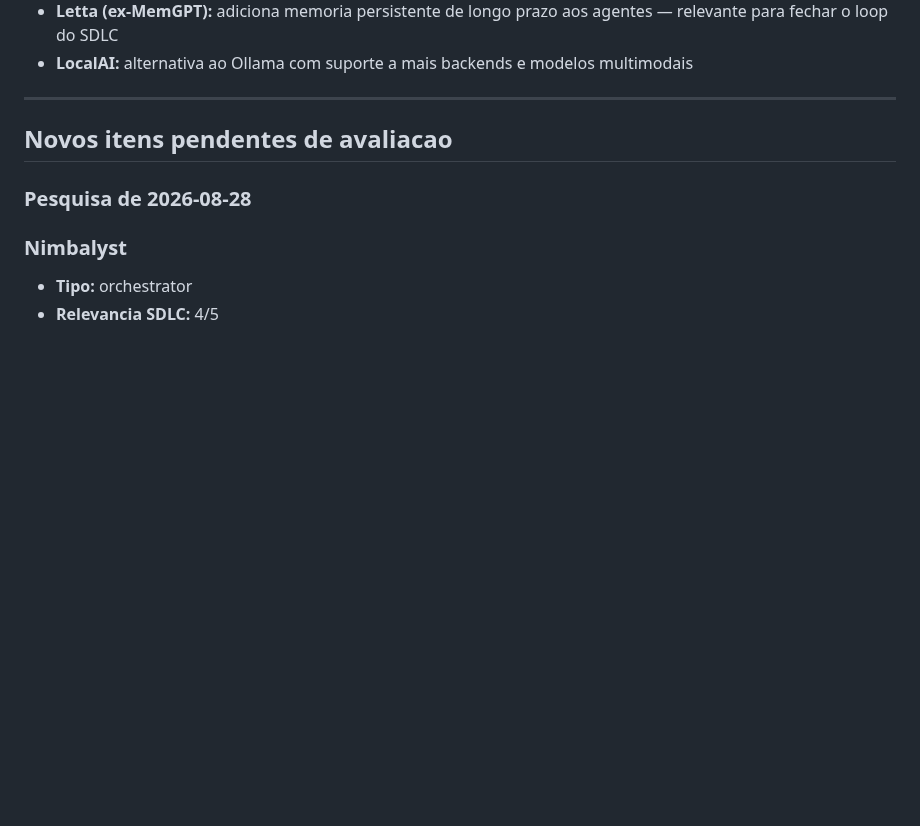
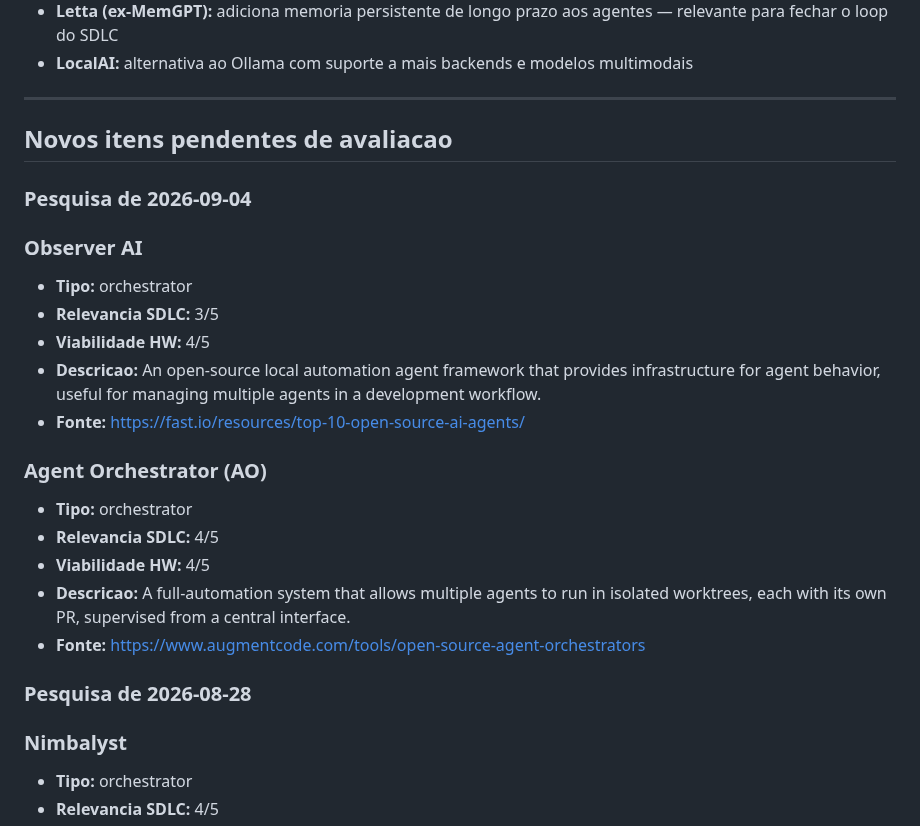
Before and after one commit to fabianobr/homelab-ai, a Markdown page: research/sdlc-agentico/backlog.md, the part around the change. GitHub-like rendering; blank space fills up the shorter version.

Commit message:
chore(research): weekly-sdlc-research 2026-09-04
Commit automático pós-execução do agente semanal (run-with-notify.sh).

```diff
--- a/research/sdlc-agentico/backlog.md
+++ b/research/sdlc-agentico/backlog.md
@@ -271,6 +271,23 @@ Detalhes adicionais em [feedback.md](../feedback.md).
 
 ## Novos itens pendentes de avaliacao
 
+### Pesquisa de 2026-09-04
+
+### Observer AI
+- **Tipo:** orchestrator
+- **Relevancia SDLC:** 3/5
+- **Viabilidade HW:** 4/5
+- **Descricao:** An open-source local automation agent framework that provides infrastructure for agent behavior, useful for managing multiple agents in a development workflow.
+- **Fonte:** https://fast.io/resources/top-10-open-source-ai-agents/
+
+### Agent Orchestrator (AO)
+- **Tipo:** orchestrator
+- **Relevancia SDLC:** 4/5
+- **Viabilidade HW:** 4/5
+- **Descricao:** A full-automation system that allows multiple agents to run in isolated worktrees, each with its own PR, supervised from a central interface.
+- **Fonte:** https://www.augmentcode.com/tools/open-source-agent-orchestrators
+
+
 ### Pesquisa de 2026-08-28
 
 ### Nimbalyst
```
